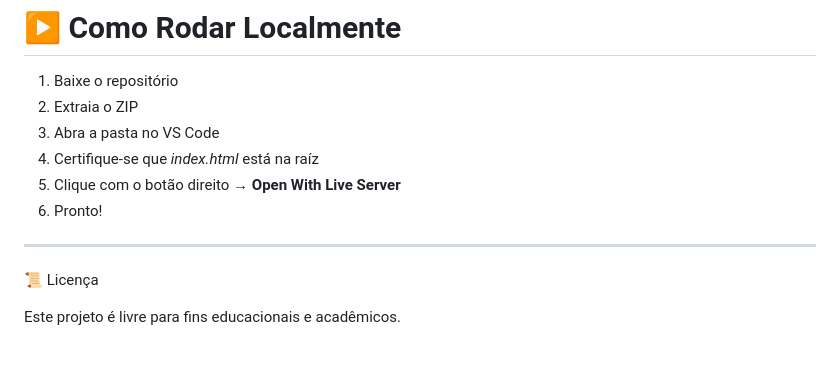
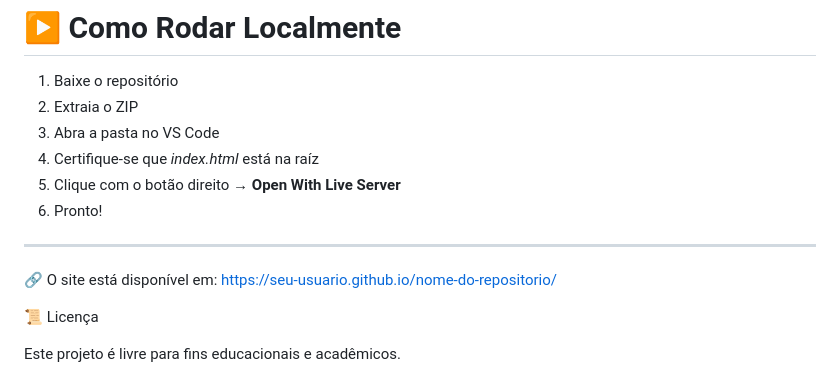
Before and after one commit to fernanda-neves-cmyk/doapet, a Markdown page: README.md, the part around the change. Drawn GitHub-style; blank space fills up the shorter version.

Commit message:
Include project site link in README
Add project link to README

```diff
--- a/README.md
+++ b/README.md
@@ -134,6 +134,9 @@ Responsável por:
 
 ---
 
+🔗 O site está disponível em:
+https://seu-usuario.github.io/nome-do-repositorio/
+
 📜 Licença
 
 Este projeto é livre para fins educacionais e acadêmicos.
```
